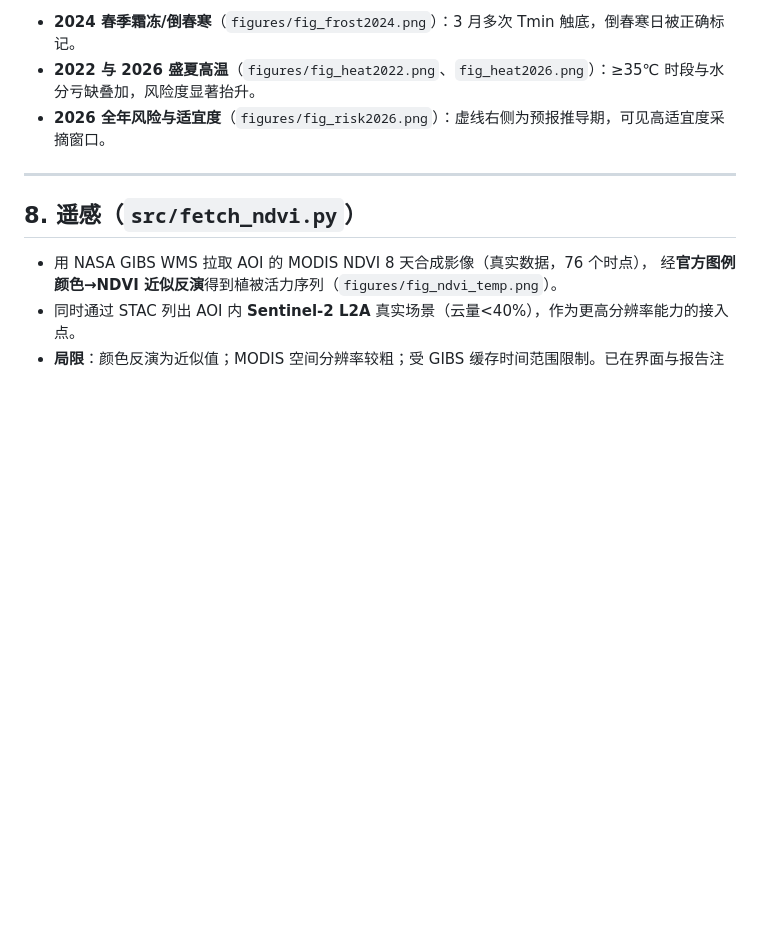
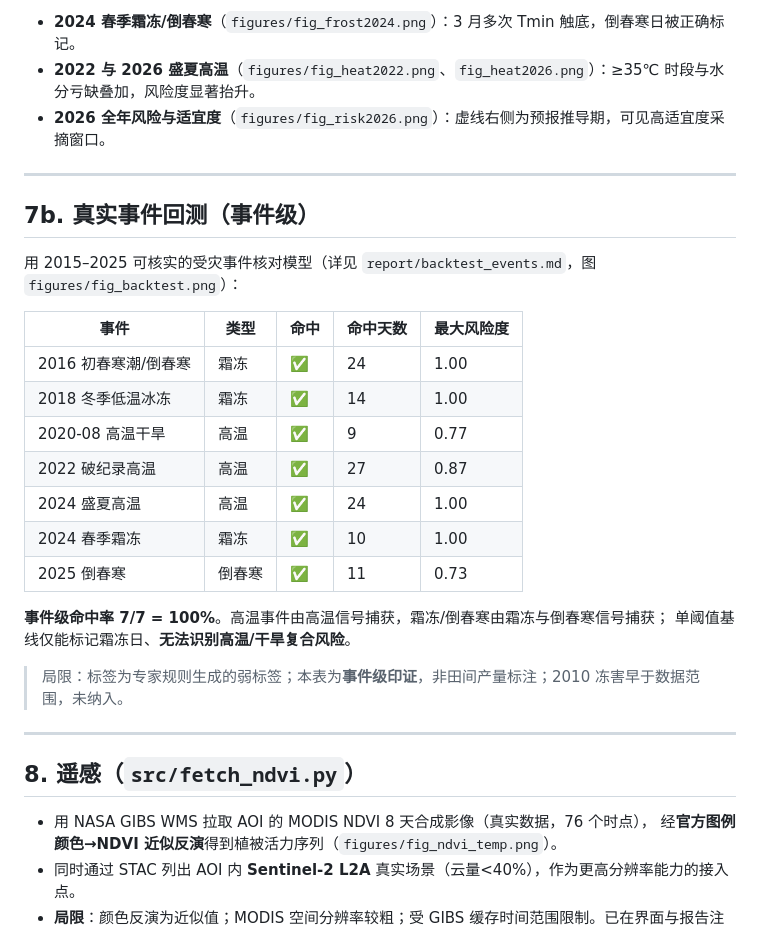
Before and after one commit to Eric2007-sudo/TeaWindow, a Markdown page: report/analysis.md, the part around the change. GitHub-like rendering; blank space fills up the shorter version.

```diff
--- a/report/analysis.md
+++ b/report/analysis.md
@@ -102,6 +102,26 @@
 
 ---
 
+## 7b. 真实事件回测（事件级）
+
+用 2015–2025 可核实的受灾事件核对模型（详见 `report/backtest_events.md`，图 `figures/fig_backtest.png`）：
+
+| 事件 | 类型 | 命中 | 命中天数 | 最大风险度 |
+|---|---|---|---|---|
+| 2016 初春寒潮/倒春寒 | 霜冻 | ✅ | 24 | 1.00 |
+| 2018 冬季低温冰冻 | 霜冻 | ✅ | 14 | 1.00 |
+| 2020-08 高温干旱 | 高温 | ✅ | 9 | 0.77 |
+| 2022 破纪录高温 | 高温 | ✅ | 27 | 0.87 |
+| 2024 盛夏高温 | 高温 | ✅ | 24 | 1.00 |
+| 2024 春季霜冻 | 霜冻 | ✅ | 10 | 1.00 |
+| 2025 倒春寒 | 倒春寒 | ✅ | 11 | 0.73 |
+
+**事件级命中率 7/7 = 100%**。高温事件由高温信号捕获，霜冻/倒春寒由霜冻与倒春寒信号捕获；
+单阈值基线仅能标记霜冻日、**无法识别高温/干旱复合风险**。
+> 局限：标签为专家规则生成的弱标签；本表为**事件级印证**，非田间产量标注；2010 冻害早于数据范围，未纳入。
+
+---
+
 ## 8. 遥感（`src/fetch_ndvi.py`）
 
 - 用 NASA GIBS WMS 拉取 AOI 的 MODIS NDVI 8 天合成影像（真实数据，76 个时点），
```
Also changed, not shown: report/backtest_events.md (added, +22 -0 lines), report/figures/fig_backtest.png (added), submit/二维码_GitHubPages.png (added), submit/仪表盘截图_手机版.png (added), 5 other files.
